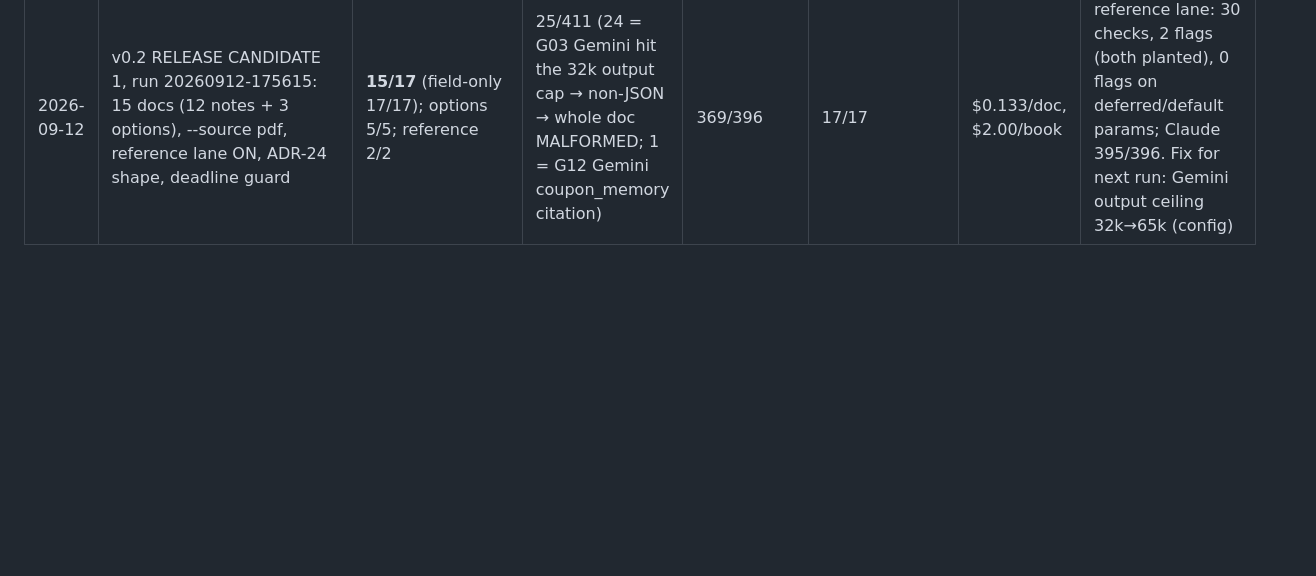
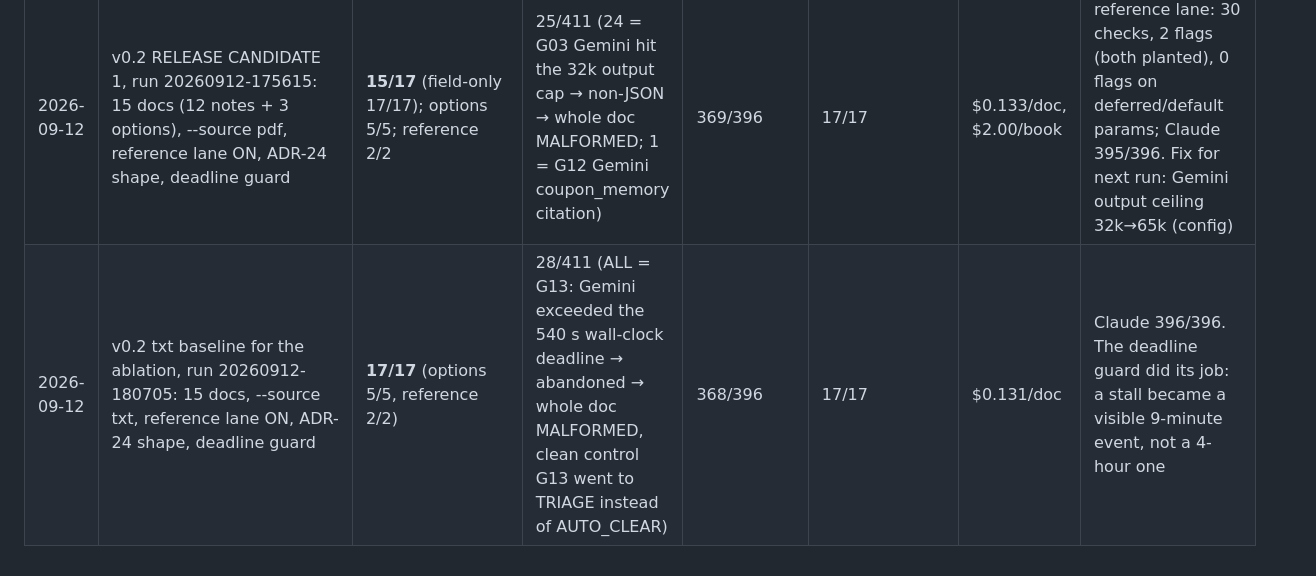
Before and after one commit to sheldongomes1/coherence-gate, a Markdown page: eval_log.md, the part around the change. Rendered like a GitHub page; blank space fills up the shorter version.

Commit message:
eval_log: v0.2 txt baseline 17/17
Co-Authored-By: Claude Fable 5.1 <noreply@anthropic.com>
Claude-Session: https://claude.ai/code/session_01Vc6a2MNw9rs4Ch2eNA6aGa

```diff
--- a/eval_log.md
+++ b/eval_log.md
@@ -17,3 +17,4 @@ normalizer). Rates are counts, never averages. n = 12 documents / 9 planted find
 | 2026-09-12 | v0.2 CS2 ablation, --source pdf (Mixedbread high_quality markdown, cached), run 20260912-114554, same models/prompt as the txt baseline | **6/9** (field-only 9/9) | **71/218** | 154/228 | 9/9 | $0.120 | PARSE TAX: 86 field readings degraded, 0 improved; every miss and every false flag is 'citation span not found verbatim' on whole documents (G02, G04, G08, G10) — the guard cannot anchor spans across the parsed HTML table markup (<td>…</td>). Models read correctly (field-only 9/9); the citation chain broke. Fix belongs in the guard (deterministic), not the prompt |
 | 2026-09-12 | v0.2 15-doc runs 20260912-115722 (txt) and 20260912-131730 (pdf, ABORTED at 7/15): schema v2 (27/28 fields) with the three-map output shape | 1/17 | 381/383 | 0/396 | 17/17 | — | INVALID FOR CLAUDE: every Claude call returned HTTP 400 'compiled grammar is too large' (three maps × 27 fields); reported as MALFORMED on every field, never a crash. Also one Gemini call ran 4 h 21 min past its SDK timeout. Fixes: output shape = value+citation maps + absent[] (ADR-24, smoke-tested 0 wrong on G12/G13 both families); hard wall-clock deadline per call (540 s). Root cause: I skipped the schema smoke test after adding fields |
 | 2026-09-12 | v0.2 RELEASE CANDIDATE 1, run 20260912-175615: 15 docs (12 notes + 3 options), --source pdf, reference lane ON, ADR-24 shape, deadline guard | **15/17** (field-only 17/17); options 5/5; reference 2/2 | 25/411 (24 = G03 Gemini hit the 32k output cap → non-JSON → whole doc MALFORMED; 1 = G12 Gemini coupon_memory citation) | 369/396 | 17/17 | $0.133/doc, $2.00/book | reference lane: 30 checks, 2 flags (both planted), 0 flags on deferred/default params; Claude 395/396. Fix for next run: Gemini output ceiling 32k→65k (config) |
+| 2026-09-12 | v0.2 txt baseline for the ablation, run 20260912-180705: 15 docs, --source txt, reference lane ON, ADR-24 shape, deadline guard | **17/17** (options 5/5, reference 2/2) | 28/411 (ALL = G13: Gemini exceeded the 540 s wall-clock deadline → abandoned → whole doc MALFORMED, clean control G13 went to TRIAGE instead of AUTO_CLEAR) | 368/396 | 17/17 | $0.131/doc | Claude 396/396. The deadline guard did its job: a stall became a visible 9-minute event, not a 4-hour one |
```
